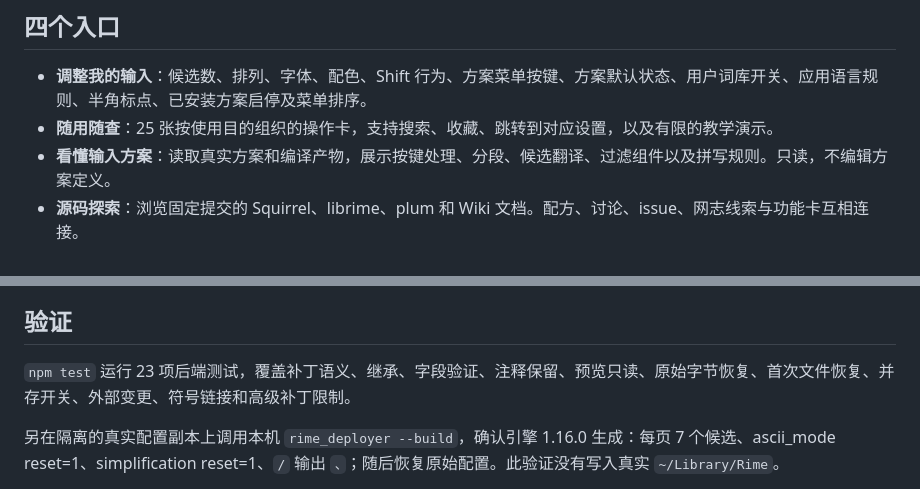
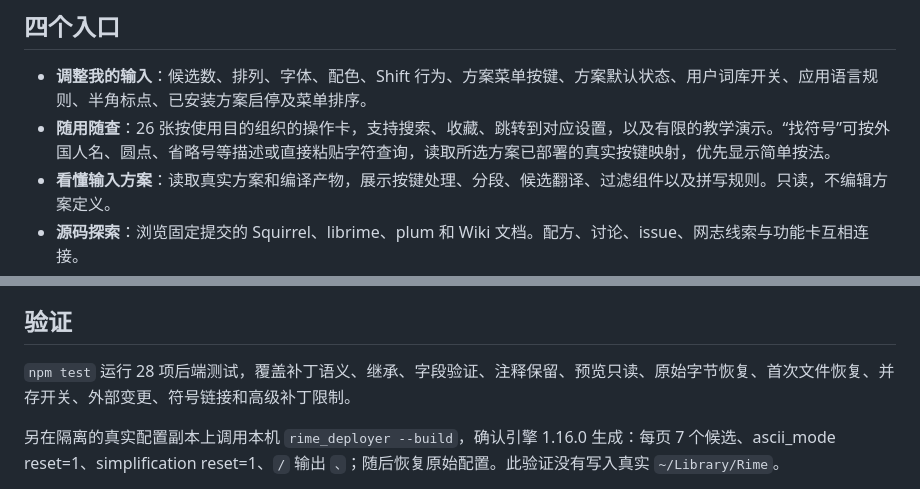
Before and after one commit to codepiano/rime-studio, a Markdown page: README.md, 2 parts joined by grey strips. GitHub-like rendering.

```diff
--- a/README.md
+++ b/README.md
@@ -15,7 +15,7 @@
 ## 四个入口
 
 - **调整我的输入**：候选数、排列、字体、配色、Shift 行为、方案菜单按键、方案默认状态、用户词库开关、应用语言规则、半角标点、已安装方案启停及菜单排序。
-- **随用随查**：25 张按使用目的组织的操作卡，支持搜索、收藏、跳转到对应设置，以及有限的教学演示。
+- **随用随查**：26 张按使用目的组织的操作卡，支持搜索、收藏、跳转到对应设置，以及有限的教学演示。“找符号”可按外国人名、圆点、省略号等描述或直接粘贴字符查询，读取所选方案已部署的真实按键映射，优先显示简单按法。
 - **看懂输入方案**：读取真实方案和编译产物，展示按键处理、分段、候选翻译、过滤组件以及拼写规则。只读，不编辑方案定义。
 - **源码探索**：浏览固定提交的 Squirrel、librime、plum 和 Wiki 文档。配方、讨论、issue、网志线索与功能卡互相连接。
 
@@ -66,7 +66,7 @@
 
 ## 验证
 
-`npm test` 运行 23 项后端测试，覆盖补丁语义、继承、字段验证、注释保留、预览只读、原始字节恢复、首次文件恢复、并存开关、外部变更、符号链接和高级补丁限制。
+`npm test` 运行 28 项后端测试，覆盖补丁语义、继承、字段验证、注释保留、预览只读、原始字节恢复、首次文件恢复、并存开关、外部变更、符号链接和高级补丁限制。
 
 另在隔离的真实配置副本上调用本机 `rime_deployer --build`，确认引擎 1.16.0 生成：每页 7 个候选、ascii_mode reset=1、simplification reset=1、`/` 输出 `、`；随后恢复原始配置。此验证没有写入真实 `~/Library/Rime`。
 
```
Also changed, not shown: 验收记录.md (+6 -2 lines), 找符号.png (added), 5 other files.
